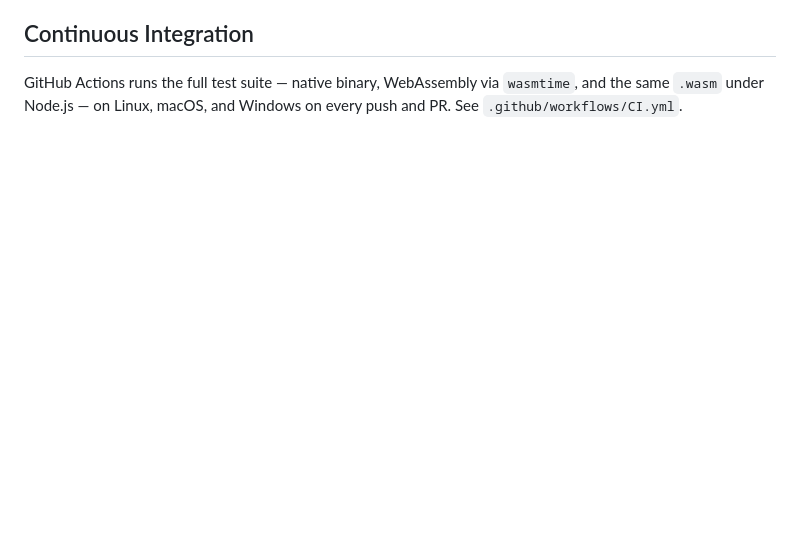
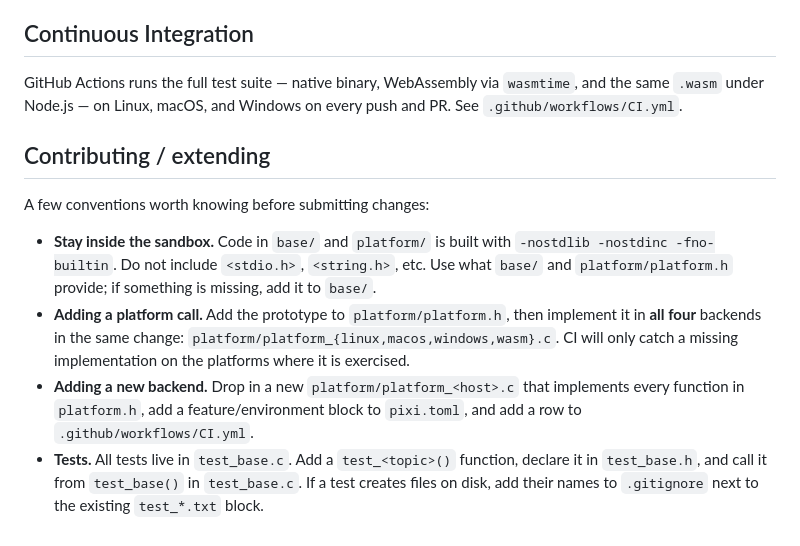
Before and after one commit to certik/corec, a Markdown page: README.md, the part around the change. GitHub-like rendering; blank space fills up the shorter version.

Commit message:
README: add 'Contributing / extending' section
Captures the conventions a new contributor (human or agent) most often
needs first: the -nostdlib sandbox, how to add a platform call, how to
add a backend, and where tests live.

```diff
--- a/README.md
+++ b/README.md
@@ -116,3 +116,23 @@ Run `pixi task list` to see all available tasks with descriptions.
 GitHub Actions runs the full test suite — native binary, WebAssembly via
 `wasmtime`, and the same `.wasm` under Node.js — on Linux, macOS, and Windows
 on every push and PR. See `.github/workflows/CI.yml`.
+
+## Contributing / extending
+
+A few conventions worth knowing before submitting changes:
+
+* **Stay inside the sandbox.** Code in `base/` and `platform/` is built with
+  `-nostdlib -nostdinc -fno-builtin`. Do not include `<stdio.h>`, `<string.h>`,
+  etc. Use what `base/` and `platform/platform.h` provide; if something is
+  missing, add it to `base/`.
+* **Adding a platform call.** Add the prototype to `platform/platform.h`, then
+  implement it in **all four** backends in the same change:
+  `platform/platform_{linux,macos,windows,wasm}.c`. CI will only catch a
+  missing implementation on the platforms where it is exercised.
+* **Adding a new backend.** Drop in a new `platform/platform_<host>.c` that
+  implements every function in `platform.h`, add a feature/environment block
+  to `pixi.toml`, and add a row to `.github/workflows/CI.yml`.
+* **Tests.** All tests live in `test_base.c`. Add a `test_<topic>()` function,
+  declare it in `test_base.h`, and call it from `test_base()` in `test_base.c`.
+  If a test creates files on disk, add their names to `.gitignore` next to the
+  existing `test_*.txt` block.
```
